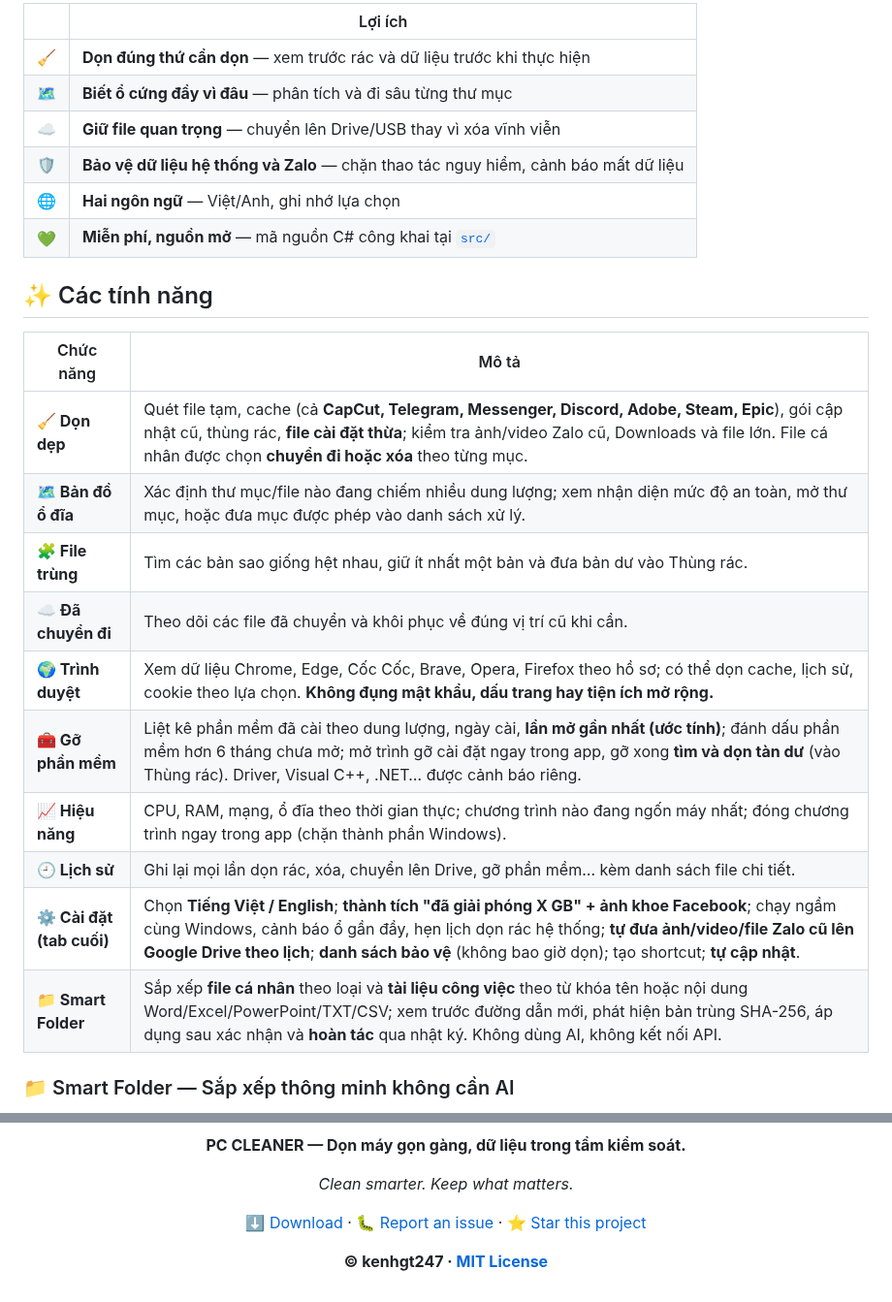
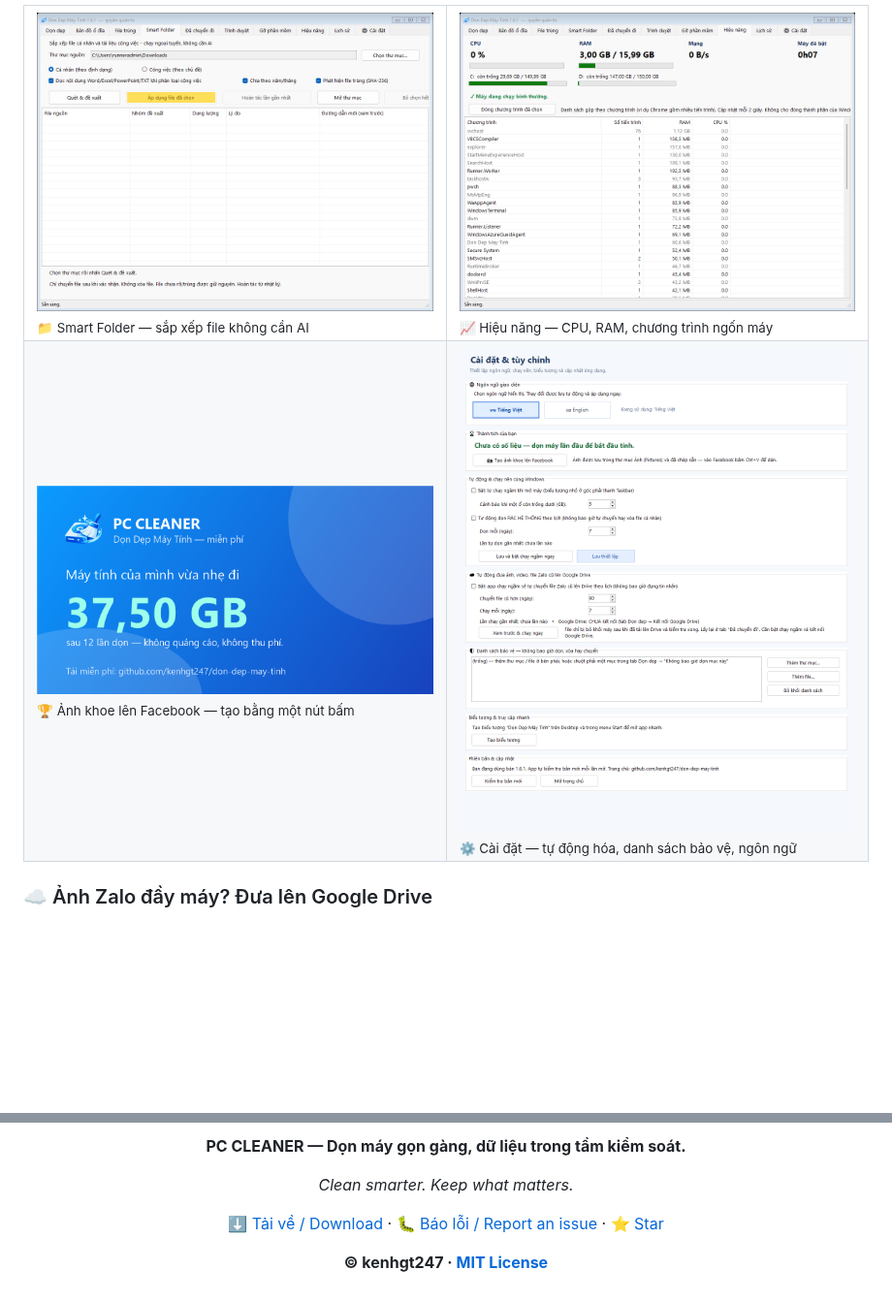
Before and after one commit to kenhgt247/don-dep-may-tinh, a Markdown page: README.md, 2 parts joined by grey strips. Shown at 97% size. Rendered like a GitHub page; pictures changed too: docs/screens/anh-khoe.png (added), docs/screens/cai-dat.png (added), docs/screens/hieu-nang.png (added); blank space fills up the shorter version.

```diff
--- a/README.md
+++ b/README.md
@@ -45,27 +60,14 @@ Phần mềm hướng đến sự **rõ ràng và an toàn**: bạn xem danh sá
 
-| | Lợi ích |
-|:--:|---|
-| 🧹 | **Dọn đúng thứ cần dọn** — xem trước rác và dữ liệu trước khi thực hiện |
-| 🗺️ | **Biết ổ cứng đầy vì đâu** — phân tích và đi sâu từng thư mục |
-| ☁️ | **Giữ file quan trọng** — chuyển lên Drive/USB thay vì xóa vĩnh viễn |
-| 🛡️ | **Bảo vệ dữ liệu hệ thống và Zalo** — chặn thao tác nguy hiểm, cảnh báo mất dữ liệu |
-| 🌐 | **Hai ngôn ngữ** — Việt/Anh, ghi nhớ lựa chọn |
-| 💚 | **Miễn phí, nguồn mở** — mã nguồn C# công khai tại [`src/`](src/) |
+<table>
+<tr>
+<td width="50%"><img src="docs/screens/smart-folder.png" alt="Smart Folder" /><br/><sub>📁 Smart Folder — sắp xếp file không cần AI</sub></td>
+<td width="50%"><img src="docs/screens/hieu-nang.png" alt="Hiệu năng" /><br/><sub>📈 Hiệu năng — CPU, RAM, chương trình ngốn máy</sub></td>
+</tr>
+<tr>
+<td width="50%"><img src="docs/screens/anh-khoe.png" alt="Ảnh khoe Facebook" /><br/><sub>🏆 Ảnh khoe lên Facebook — tạo bằng một nút bấm</sub></td>
+<td width="50%"><img src="docs/screens/cai-dat.png" alt="Cài đặt" /><br/><sub>⚙️ Cài đặt — tự động hóa, danh sách bảo vệ, ngôn ngữ</sub></td>
+</tr>
+</table>
 
-## ✨ Các tính năng
+### ☁️ Ảnh Zalo đầy máy? Đưa lên Google Drive
 
-| Chức năng | Mô tả |
-|---|---|
-| **🧹 Dọn dẹp** | Quét file tạm, cache (cả **CapCut, Telegram, Messenger, Discord, Adobe, Steam, Epic**), gói cập nhật cũ, thùng rác, **file cài đặt thừa**; kiểm tra ảnh/video Zalo cũ, Downloads và file lớn. File cá nhân được chọn **chuyển đi hoặc xóa** theo từng mục. |
-| **🗺️ Bản đồ ổ đĩa** | Xác định thư mục/file nào đang chiếm nhiều dung lượng; xem nhận diện mức độ an toàn, mở thư mục, hoặc đưa mục được phép vào danh sách xử lý. |
-| **🧩 File trùng** | Tìm các bản sao giống hệt nhau, giữ ít nhất một bản và đưa bản dư vào Thùng rác. |
-| **☁️ Đã chuyển đi** | Theo dõi các file đã chuyển và khôi phục về đúng vị trí cũ khi cần. |
-| **🌍 Trình duyệt** | Xem dữ liệu Chrome, Edge, Cốc Cốc, Brave, Opera, Firefox theo hồ sơ; có thể dọn cache, lịch sử, cookie theo lựa chọn. **Không đụng mật khẩu, dấu trang hay tiện ích mở rộng.** |
-| **🧰 Gỡ phần mềm** | Liệt kê phần mềm đã cài theo dung lượng, ngày cài, **lần mở gần nhất (ước tính)**; đánh dấu phần mềm hơn 6 tháng chưa mở; mở trình gỡ cài đặt ngay trong app, gỡ xong **tìm và dọn tàn dư** (vào Thùng rác). Driver, Visual C++, .NET… được cảnh báo riêng. |
-| **📈 Hiệu năng** | CPU, RAM, mạng, ổ đĩa theo thời gian thực; chương trình nào đang ngốn máy nhất; đóng chương trình ngay trong app (chặn thành phần Windows). |
-| **🕘 Lịch sử** | Ghi lại mọi lần dọn rác, xóa, chuyển lên Drive, gỡ phần mềm… kèm danh sách file chi tiết. |
-| **⚙️ Cài đặt (tab cuối)** | Chọn **Tiếng Việt / English**; **thành tích "đã giải phóng X GB" + ảnh khoe Facebook**; chạy ngầm cùng Windows, cảnh báo ổ gần đầy, hẹn lịch dọn rác hệ thống; **tự đưa ảnh/video/file Zalo cũ lên Google Drive theo lịch**; **danh sách bảo vệ** (không bao giờ dọn); tạo shortcut; **tự cập nhật**. |
-| **📁 Smart Folder** | Sắp xếp **file cá nhân** theo loại và **tài liệu công việc** theo từ khóa tên hoặc nội dung Word/Excel/PowerPoint/TXT/CSV; xem trước đường dẫn mới, phát hiện bản trùng SHA-256, áp dụng sau xác nhận và **hoàn tác** qua nhật ký. Không dùng AI, không kết nối API. |
-
-### 📁 Smart Folder — Sắp xếp thông minh không cần AI
-
@@ -181,9 +148,9 @@ Nếu phần mềm hữu ích, hãy **⭐ Star** repository để ủng hộ. Đ
 
 *Clean smarter. Keep what matters.*
 
-[⬇️ Download](https://github.com/kenhgt247/don-dep-may-tinh/releases/latest) ·
-[🐛 Report an issue](https://github.com/kenhgt247/don-dep-may-tinh/issues) ·
-[⭐ Star this project](https://github.com/kenhgt247/don-dep-may-tinh)
+[⬇️ Tải về / Download](https://github.com/kenhgt247/don-dep-may-tinh/releases/latest) ·
+[🐛 Báo lỗi / Report an issue](https://github.com/kenhgt247/don-dep-may-tinh/issues) ·
+[⭐ Star](https://github.com/kenhgt247/don-dep-may-tinh)
 
 **© kenhgt247 · [MIT License](LICENSE)**
 
```
Also changed, not shown: other parts of README.md (+63 -83 lines), .github/release-notes.md (+9 -9 lines), docs/screens/cleanup-en.png (added), docs/screens/don-dep.png (added), 2 other files.
